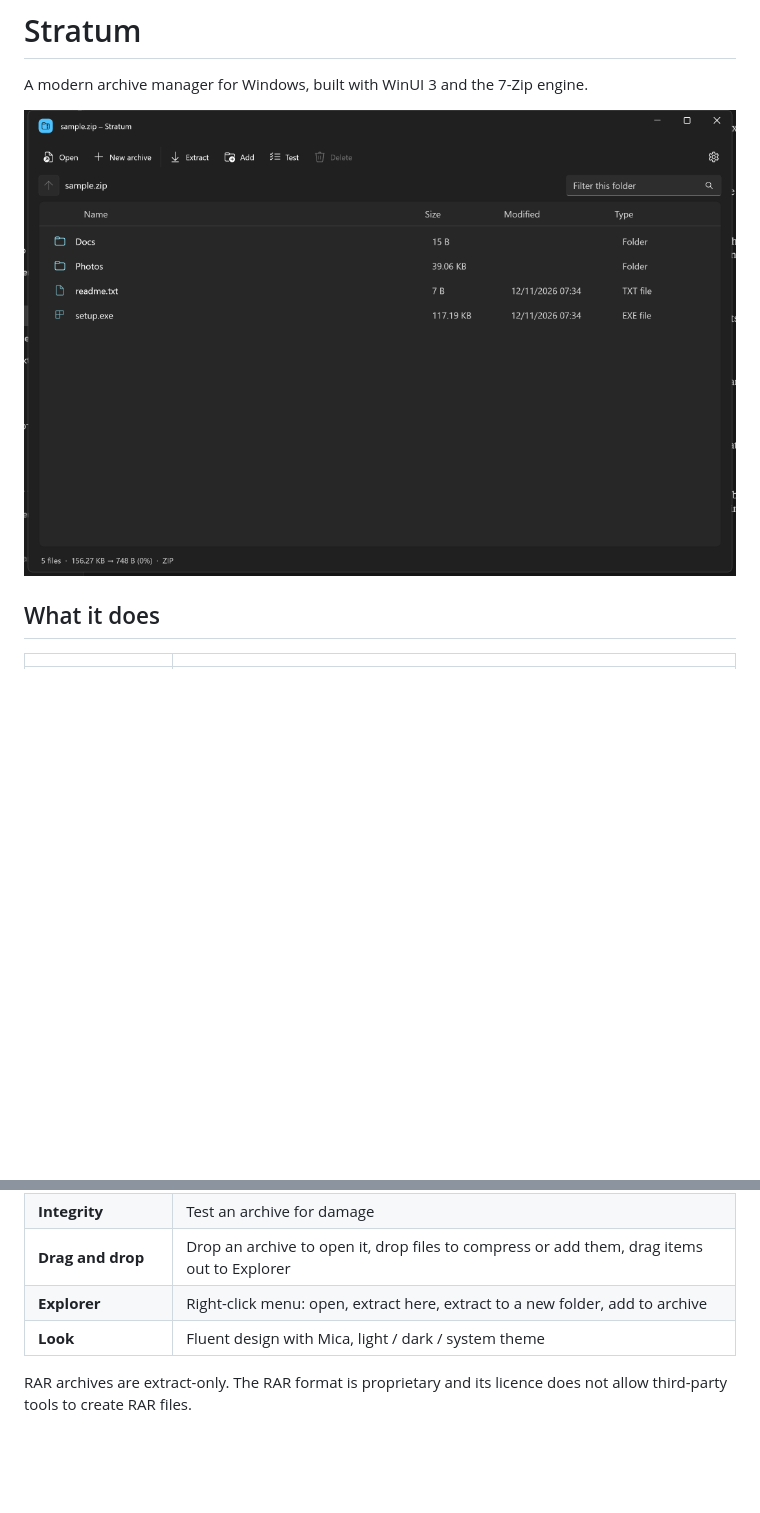
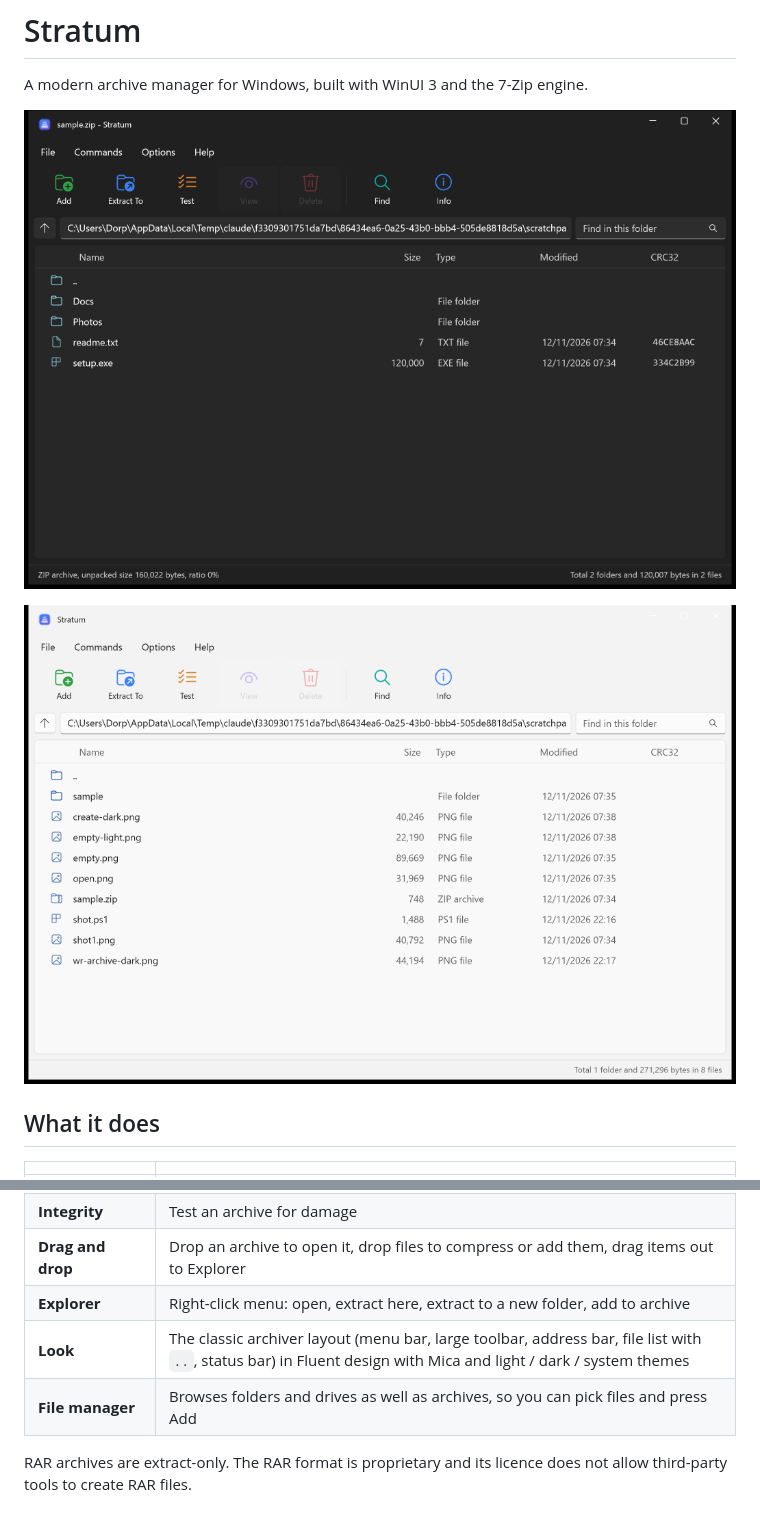
Before and after one commit to dor2500/Stratum, a Markdown page: README.md, 2 parts joined by grey strips. Rendered like a GitHub page; pictures changed too: docs/screenshot-dark.png, docs/screenshot-light.png; blank space fills up the shorter version.

```diff
--- a/README.md
+++ b/README.md
@@ -2,7 +2,9 @@
 
 A modern archive manager for Windows, built with WinUI 3 and the 7-Zip engine.
 
-![Stratum, dark theme](docs/screenshot-dark.png)
+![Stratum showing an archive, dark theme](docs/screenshot-dark.png)
+
+![Stratum browsing a folder, light theme](docs/screenshot-light.png)
 
 ## What it does
 
@@ -16,7 +18,8 @@ A modern archive manager for Windows, built with WinUI 3 and the 7-Zip engine.
 | **Integrity** | Test an archive for damage |
 | **Drag and drop** | Drop an archive to open it, drop files to compress or add them, drag items out to Explorer |
 | **Explorer** | Right-click menu: open, extract here, extract to a new folder, add to archive |
-| **Look** | Fluent design with Mica, light / dark / system theme |
+| **Look** | The classic archiver layout (menu bar, large toolbar, address bar, file list with `..`, status bar) in Fluent design with Mica and light / dark / system themes |
+| **File manager** | Browses folders and drives as well as archives, so you can pick files and press Add |
 
 RAR archives are extract-only. The RAR format is proprietary and its licence does not allow
 third-party tools to create RAR files.
```
Also changed, not shown: 6 other files.
